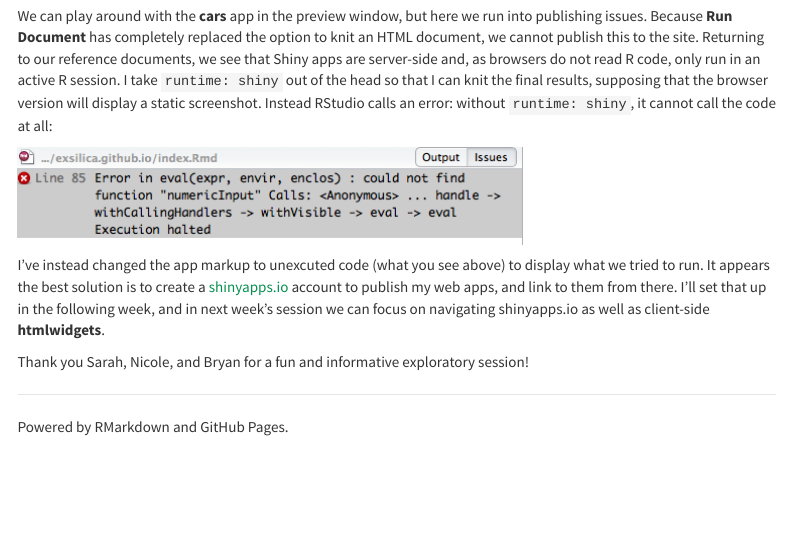
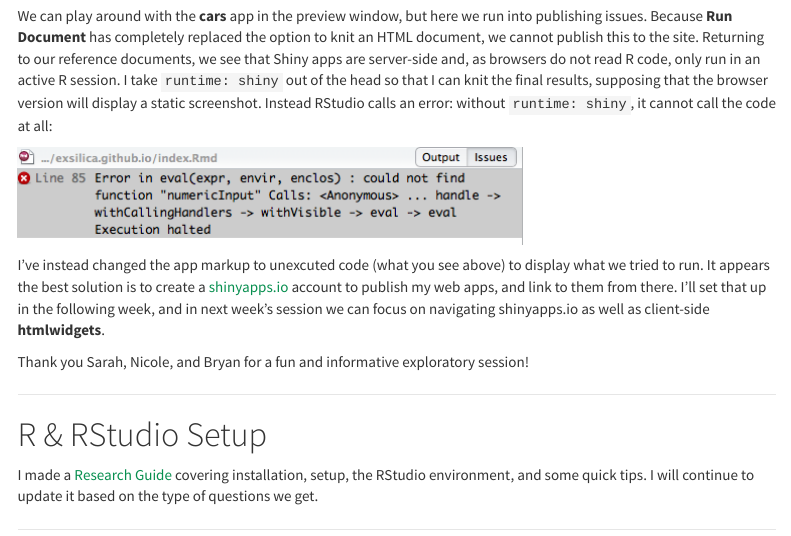
Before and after one commit to exsilica/carlamagna.github.io, an R Markdown document (index.Rmd): the page in a window 1100 px wide, from 4690 px down. Rendered offline with R 4.5, knitr and Pandoc, with nearby package versions; menus at the side of the page are left out.

Commit message:
Linked to R&RStudio Research Guide for setup instructions

```diff
--- a/index.Rmd
+++ b/index.Rmd
@@ -118,3 +118,9 @@ We can play around with the **cars** app in the preview window, but here we run
 I've instead changed the app markup to unexcuted code (what you see above) to display what we tried to run. It appears the best solution is to create a [shinyapps.io](http://shinyapps.io) account to publish my web apps, and link to them from there. I'll set that up in the following week, and in next week's session we can focus on navigating shinyapps.io as well as client-side **htmlwidgets**.
 
 Thank you Sarah, Nicole, and Bryan for a fun and informative exploratory session!
+
+********
+
+# R & RStudio Setup
+
+I made a [Research Guide](guides.lib.fsu.edu/text-analysis/r) covering installation, setup, the RStudio environment, and some quick tips. I will continue to update it based on the type of questions we get.
```
Also changed, not shown: index.html.
